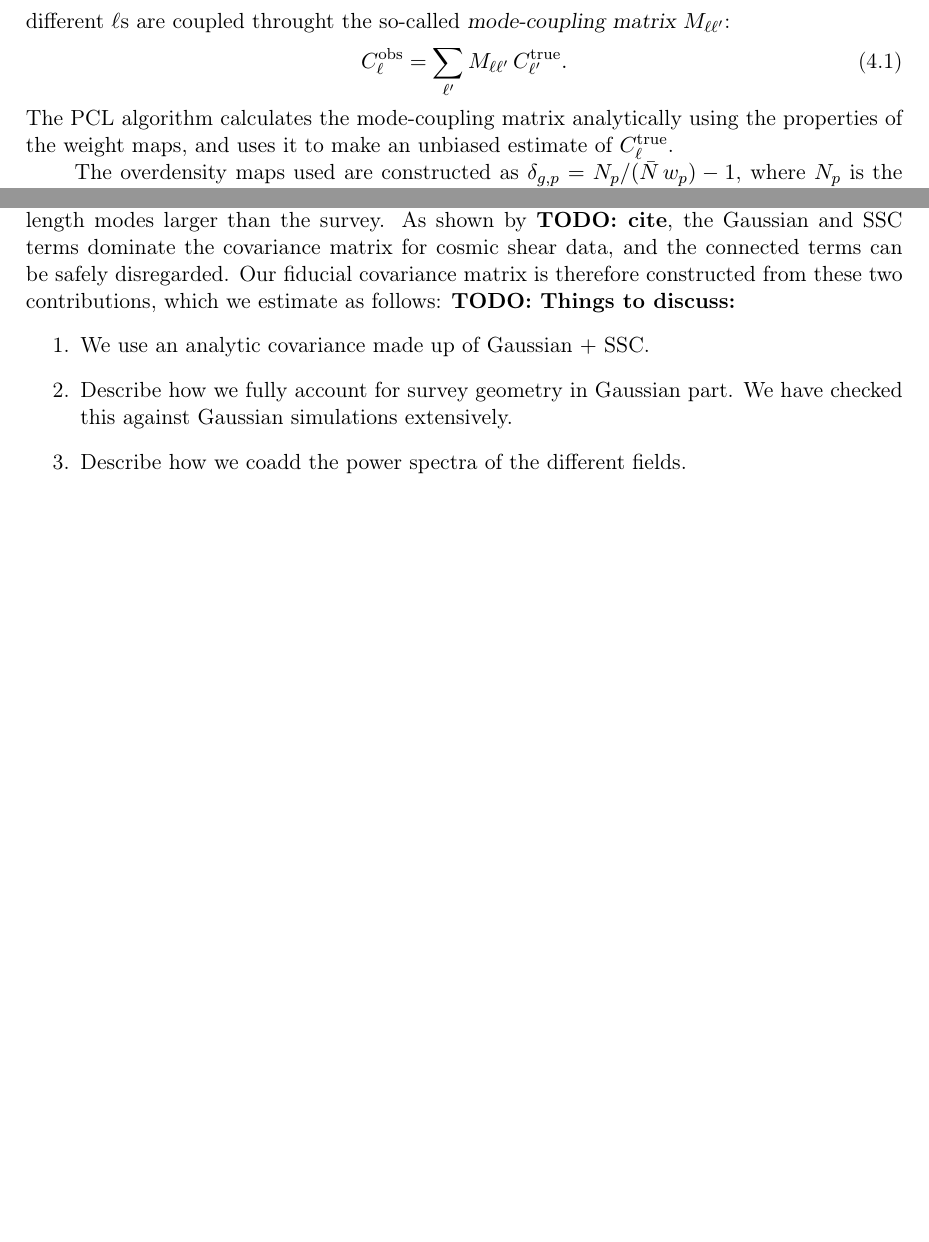
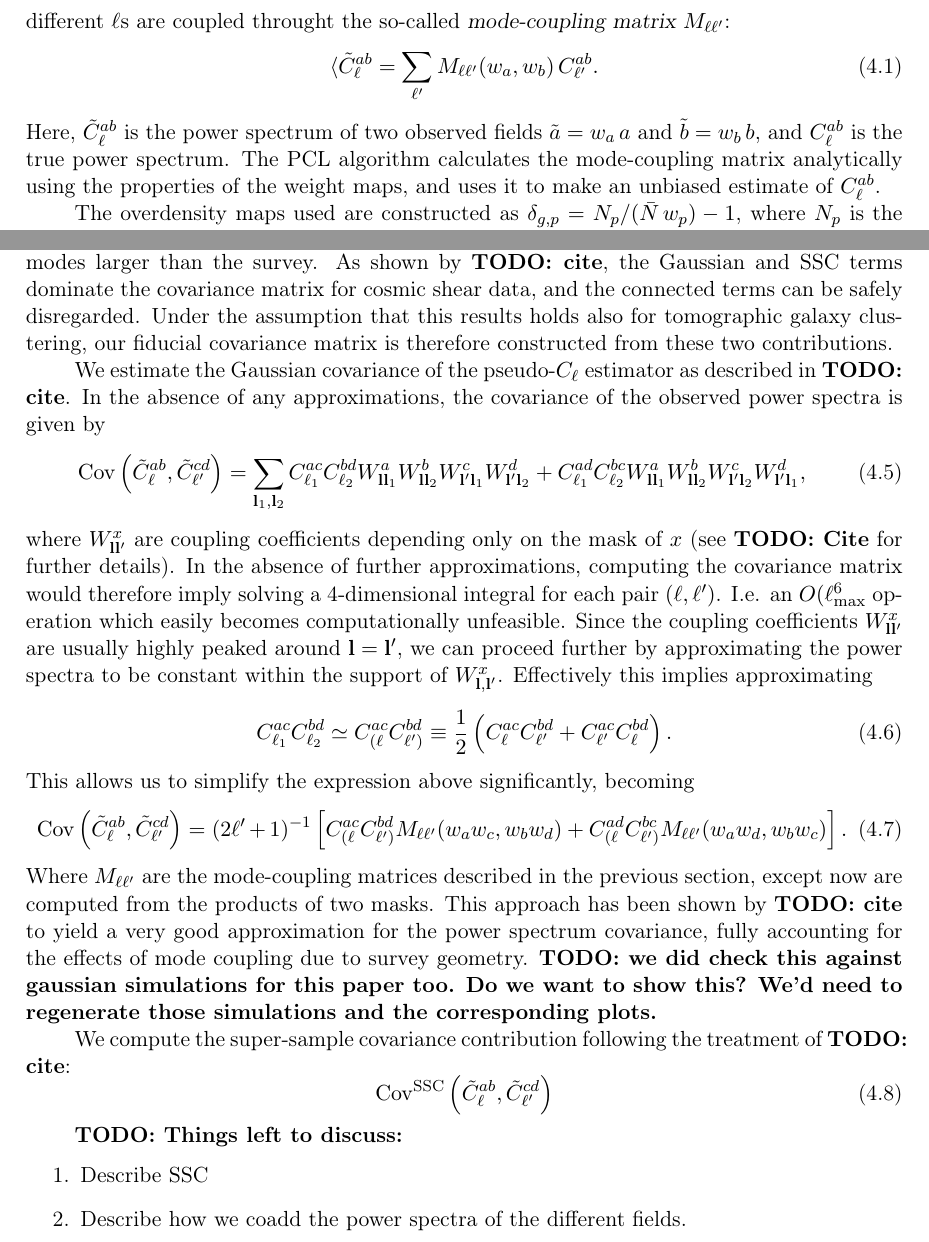
Before and after one commit to LSSTDESC/DEHSC_LSS, a LaTeX document (doc/Paper/main.tex): two parts of pages 9 and 10 of 12, joined at a grey line, cut so that both start at the same text, the shorter picture padded with empty space. Compiled offline with pdfLaTeX.

Commit message:
more covariance

```diff
--- a/doc/Paper/main.tex
+++ b/doc/Paper/main.tex
@@ -176,11 +176,11 @@ We test for magnification bias effect and constrain the lensing amplitude $A_L=3
   \subsection{Angular power spectra}\label{ssec:methods.cell}
     We compute angular power spectra using a flat-sky pseudo-$C_\ell$ (PCL) algorithm \citep{2002ApJ...567....2H} using {\tt NaMaster}\footnote{\url{https://github.com/LSSTDESC/NaMaster}}. The reader is referred to the code's paper \cite{2019MNRAS.484.4127A} for a detailed description of the estimator, but we provide a brief summary here for completeness.
 
-    In the absence of a sky mask, the flat-sky auto-power spectrum could be simply estimated Fourier transforming a given map $a_{\bf l}={\rm FT}[a(\nv),{\bf l}]$ (where ${\rm FT}$ denotes a Fourier transform operation, and ${\bf l}$ is a 2D wavenumber), and averaging its modulus squared over bins of $\ell\equiv|{\bf l}|$. In any practical situation, however, it will be desirable to apply weights on the map to e.g. downweight noisy areas or altogether remove pixels that haven't been observed. In this case the observed (``masked'') map is $a^{\rm obs}(\nv)=w(\nv)a(\nv)$, where $w(\nv)$ is a weight map. The Fourier coefficients of the observed map are therefore given by a convolution of the true Fourier coefficients with the Fourier transform of the maps, which therefore couples different $\ell$ modes in the original map. The result of using the na\"ive estimator of the power spectrum described above on the masked map is therefore a version of the true underlying power spectrum where different $\ell$s are coupled throught the so-called {\sl mode-coupling matrix} $M_{\ell\ell'}$:
+    In the absence of a sky mask, the flat-sky auto-power spectrum could be simply estimated Fourier transforming a given map $a_{\bf l}={\rm FT}[a(\nv),{\bf l}]$ (where ${\rm FT}$ denotes a Fourier transform operation, and ${\bf l}$ is a 2D wavenumber), and averaging its modulus squared over bins of $\ell\equiv|{\bf l}|$. In any practical situation, however, it will be desirable to apply weights on the map to e.g. downweight noisy areas or altogether remove pixels that haven't been observed. In this case the observed (``masked'') map is $\tilde{a}(\nv)=w(\nv)a(\nv)$, where $w(\nv)$ is a weight map. The Fourier coefficients of the observed map are therefore given by a convolution of the true Fourier coefficients with the Fourier transform of the maps, which therefore couples different $\ell$ modes in the original map. The result of using the na\"ive estimator of the power spectrum described above on the masked map is therefore a version of the true underlying power spectrum where different $\ell$s are coupled throught the so-called {\sl mode-coupling matrix} $M_{\ell\ell'}$:
     \begin{equation}
-      C^{\rm obs}_\ell = \sum_{\ell'} M_{\ell\ell'}\,C^{\rm true}_{\ell'}.
+      \langle \tilde{C}^{ab}_\ell = \sum_{\ell'} M_{\ell\ell'}(w_a,w_b)\,C^{ab}_{\ell'}.
     \end{equation}
-    The PCL algorithm calculates the mode-coupling matrix analytically using the properties of the weight maps, and uses it to make an unbiased estimate of $C^{\rm true}_\ell$.
+    Here, $\tilde{C}^{ab}_\ell$ is the power spectrum of two observed fields $\tilde{a}=w_a\,a$ and $\tilde{b}=w_b\,b$, and $C^{ab}_\ell$ is the true power spectrum. The PCL algorithm calculates the mode-coupling matrix analytically using the properties of the weight maps, and uses it to make an unbiased estimate of $C^{ab}_\ell$.
 
     The overdensity maps used are constructed as $\delta_{g,p}=N_p/(\bar{N}\,w_p)-1$, where $N_p$ is the number of sources in pixel $p$, $w_p$ is the survey mask described in Section \ref{ssec:methods.mask}, quantifying the unmasked area fraction in each pixel, and $\bar{N}$ is the mean number of sources per pixel, estimated as $\bar{N}=\sum_p N_p/\sum_p w_p$.
 
@@ -203,11 +203,33 @@ We test for magnification bias effect and constrain the lensing amplitude $A_L=3
     \todo{More details may be needed on bandpower binning, bandpower windows, the exact procedure to compute $\tilde{N}_\ell$ etc.}
 
   \subsection{Covariance matrices}\label{ssec:methods.covar}
-    We use an analytical procedure to estimate the uncertainties of our measured power spectra, inspired in the methods used by \todo{cites}. As shown in \todo{cite}, the covariance matrix for large-scale structure data can be decomposed into a disconnected trispectrum part, essentially equivalent to the covariance of a Gaussian random field with the same power spectrum as the data, a connected part, caused by the non-Gaussian nature of the density field, and a super-sample covariance term (labelled SSC here), caused by the coherent shift in the amplitude of density fluctuations within the surveyed volume caused by long wavelength modes larger than the survey. As shown by \todo{cite}, the Gaussian and SSC terms dominate the covariance matrix for cosmic shear data, and the connected terms can be safely disregarded. Our fiducial covariance matrix is therefore constructed from these two contributions, which we estimate as follows:
-    \todo{Things to discuss:}
+    We use an analytical procedure to estimate the uncertainties of our measured power spectra, inspired in the methods used by \todo{cites}. As shown in \todo{cite}, the covariance matrix for large-scale structure data can be decomposed into a disconnected trispectrum part, essentially equivalent to the covariance of a Gaussian random field with the same power spectrum as the data, a connected part, caused by the non-Gaussian nature of the density field, and a super-sample covariance term (labelled SSC here), caused by the coherent shift in the amplitude of density fluctuations within the surveyed volume caused by long wavelength modes larger than the survey. As shown by \todo{cite}, the Gaussian and SSC terms dominate the covariance matrix for cosmic shear data, and the connected terms can be safely disregarded. Under the assumption that this results holds also for tomographic galaxy clustering, our fiducial covariance matrix is therefore constructed from these two contributions.
+
+    We estimate the Gaussian covariance of the pseudo-$C_\ell$ estimator as described in \todo{cite}. In the absence of any approximations, the covariance of the observed power spectra is given by
+    \begin{equation}
+      {\rm Cov}\left(\tilde{C}^{ab}_\ell,\tilde{C}^{cd}_{\ell'}\right)=\sum_{{\bf l}_1,{\bf l}_2} C^{ac}_{\ell_1}C^{bd}_{\ell_2}W^a_{{\bf l}{\bf l}_1}W^b_{{\bf l}{\bf l}_2}W^c_{{\bf l}'{\bf l}_1}W^d_{{\bf l}'{\bf l}_2} + C^{ad}_{\ell_1}C^{bc}_{\ell_2}W^a_{{\bf l}{\bf l}_1}W^b_{{\bf l}{\bf l}_2}W^c_{{\bf l}'{\bf l}_2}W^d_{{\bf l}'{\bf l}_1},
+    \end{equation}
+    where $W^x_{{\bf l}{\bf l}'}$ are coupling coefficients depending only on the mask of $x$ (see \todo{Cite} for further details). In the absence of further approximations, computing the covariance matrix would therefore imply solving a 4-dimensional integral for each pair $(\ell,\ell')$. I.e. an $O(\ell_{\rm max}^6$ operation which easily becomes computationally unfeasible. Since the coupling coefficients $W^x_{{\bf l}{\bf l}'}$ are usually highly peaked around ${\bf l}={\bf l}'$, we can proceed further by approximating the power spectra to be constant within the support of $W^x_{{\bf l},{\bf l}'}$. Effectively this implies approximating
+    \begin{equation}
+      C^{ac}_{\ell_1}C^{bd}_{\ell_2}\simeq C^{ac}_{(\ell}C^{bd}_{\ell')}\equiv\frac{1}{2}\left(C^{ac}_\ell C^{bd}_{\ell'}+C^{ac}_{\ell'} C^{bd}_\ell\right).
+    \end{equation}
+    This allows us to simplify the expression above significantly, becoming
+    \begin{equation}
+      {\rm Cov}\left(\tilde{C}^{ab}_\ell,\tilde{C}^{cd}_{\ell'}\right)=(2\ell'+1)^{-1}\left[C^{ac}_{(\ell}C^{bd}_{\ell')}M_{\ell\ell'}(w_aw_c,w_bw_d)+C^{ad}_{(\ell}C^{bc}_{\ell')}M_{\ell\ell'}(w_aw_d,w_bw_c)\right].
+    \end{equation}
+    Where $M_{\ell\ell'}$ are the mode-coupling matrices described in the previous section, except now are computed from the products of two masks. This approach has been shown by \todo{cite} to yield a very good approximation for the power spectrum covariance, fully accounting for the effects of mode coupling due to survey geometry. \todo{we did check this against gaussian simulations for this paper too. Do we want to show this? We'd need to regenerate those simulations and the corresponding plots.}
+
+    We compute the super-sample covariance contribution following the treatment of \todo{cite}:
+    \begin{equation}
+      {\rm Cov}^{\rm SSC}\left(\tilde{C}^{ab}_\ell,\tilde{C}^{cd}_{\ell'}\right)
+    \end{equation}
+
+
+
+
+    \todo{Things left to discuss:}
     \begin{enumerate}
-      \item We use an analytic covariance made up of Gaussian $+$ SSC.
-      \item Describe how we fully account for survey geometry in Gaussian part. We have checked this against Gaussian simulations extensively.
+      \item Describe SSC
       \item Describe how we coadd the power spectra of the different fields.
     \end{enumerate}
 
```
